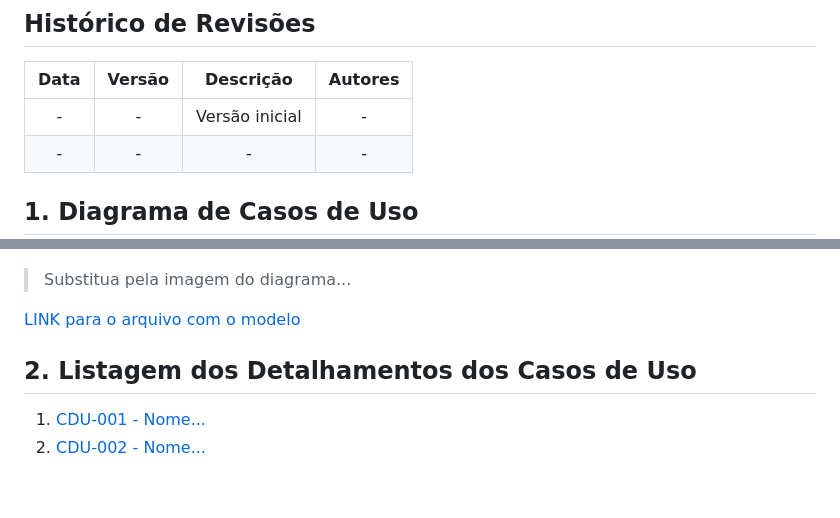
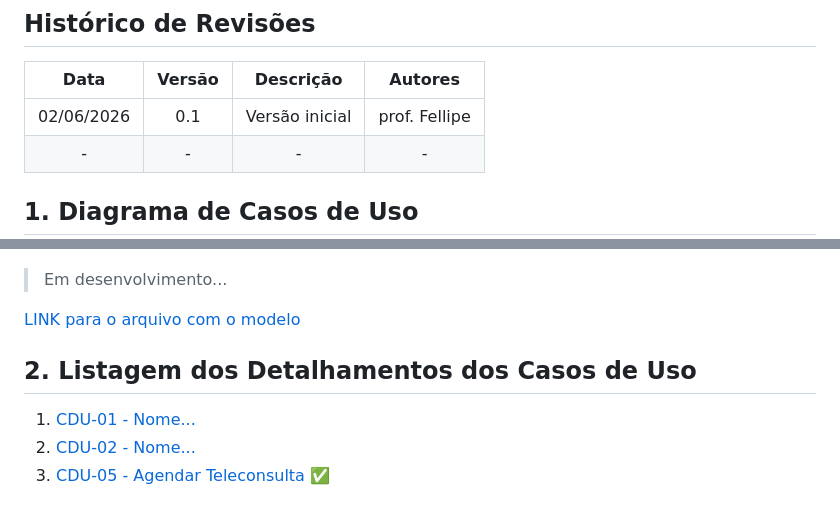
Before and after one commit to tads-cnat/apoo-26-1, a Markdown page: doc/cdu/cdu.md, 2 parts joined by grey strips. Rendered like a GitHub page.

```diff
--- a/doc/cdu/cdu.md
+++ b/doc/cdu/cdu.md
@@ -3,18 +3,19 @@
 ## Histórico de Revisões
 
 | Data | Versão | Descrição | Autores |
-| :--: | :----: | :-------: | :-----: |
-| - | - | Versão inicial |  - |
+| :---: | :---: | :---: | :---: |
+| 02/06/2026 | 0.1 | Versão inicial | prof. Fellipe |
 | - | - | - |  - |
 
 ## 1. Diagrama de Casos de Uso
 
 ![Substitua pela imagem do diagrama...](imgs/placeholder.png)
-> Substitua pela imagem do diagrama...
+> Em desenvolvimento...
 
 [LINK para o arquivo com o modelo](/doc/arquivo_astah/nome_do_projeto.asta)
 
 ## 2. Listagem dos Detalhamentos dos Casos de Uso
 
-1. [CDU-001 - Nome...](cdu-001/detalhamento-001.md)
-2. [CDU-002 - Nome...](cdu-002/detalhamento-002.md)
+1. [CDU-01 - Nome...](cdu-01/detalhamento-01.md)
+2. [CDU-02 - Nome...](cdu-02/detalhamento-02.md)
+2. [CDU-05 - Agendar Teleconsulta](cdu-05/detalhamento-05.md) :white_check_mark:
```
Also changed, not shown: README.md (+4 -19 lines), doc/dominio/dominio.md (+7 -8 lines), doc/requisitos/descricao.md (added, +11 -0 lines), doc/dominio/imgs/dominio.png (added), doc/dominio/imgs/placeholder.png (deleted), doc/imgs/logo.png (added), logo.png (deleted), 7 other files.
